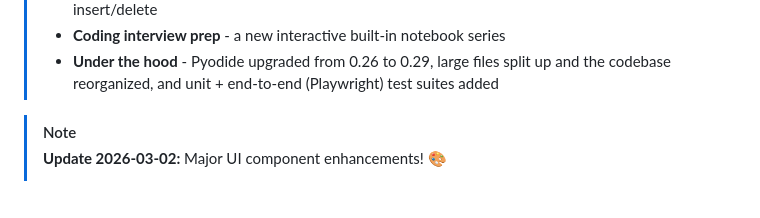
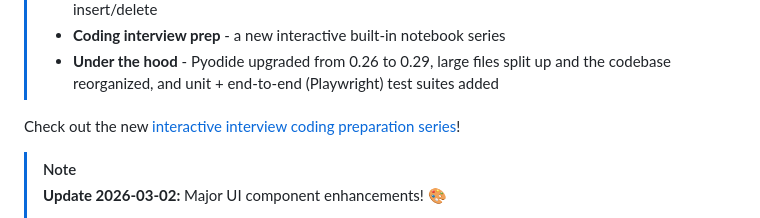
Before and after one commit to bouzidanas/pynote-notebook-editor, a Markdown page: README.md, the part around the change. GitHub-like rendering; blank space fills up the shorter version.

```diff
--- a/README.md
+++ b/README.md
@@ -7,6 +7,8 @@
 > - **Markdown toolbar upgrades** - formatting buttons show their active state, list buttons toggle and convert between bullet/numbered lists, and cursor position now survives toolbar actions and table insert/delete
 > - **Coding interview prep** - a new interactive built-in notebook series
 > - **Under the hood** - Pyodide upgraded from 0.26 to 0.29, large files split up and the codebase reorganized, and unit + end-to-end (Playwright) test suites added
+
+Check out the new [interactive interview coding preparation series](https://pynote-notebook.vercel.app/?open=coding-prep)!
 
 > [!NOTE]
 > **Update 2026-03-02:**
```
